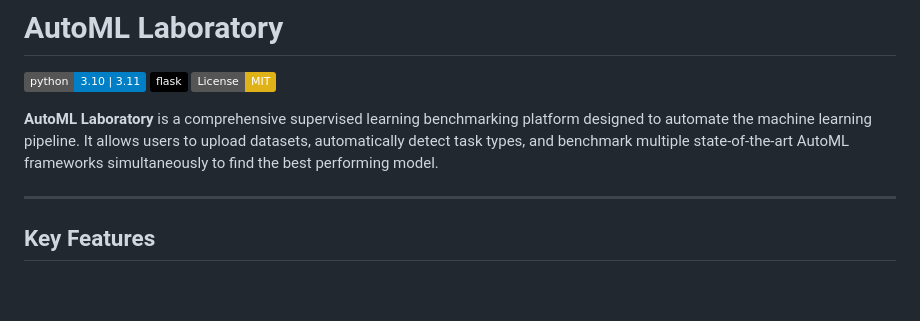
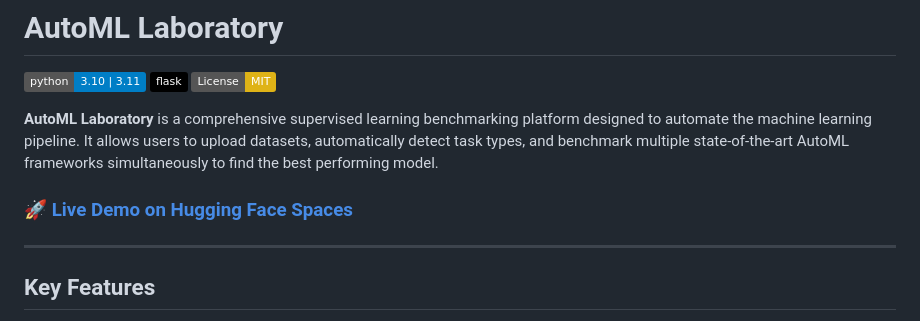
Before and after one commit to YUK3SH/AutoML-LABORATORY, a Markdown page: README.md, the part around the change. GitHub-like rendering; badges without logos; blank space fills up the shorter version.

Commit message:
cleanup: remove vercel config and add live demo link

```diff
--- a/README.md
+++ b/README.md
@@ -15,6 +15,8 @@ pinned: false
 [![License: MIT](https://img.shields.io/badge/License-MIT-yellow.svg)](https://opensource.org/licenses/MIT)
 
 **AutoML Laboratory** is a comprehensive supervised learning benchmarking platform designed to automate the machine learning pipeline. It allows users to upload datasets, automatically detect task types, and benchmark multiple state-of-the-art AutoML frameworks simultaneously to find the best performing model.
+
+### 🚀 [Live Demo on Hugging Face Spaces](https://huggingface.co/spaces/Yukesh46/AutoML-LAB)
 
 ---
 
```
